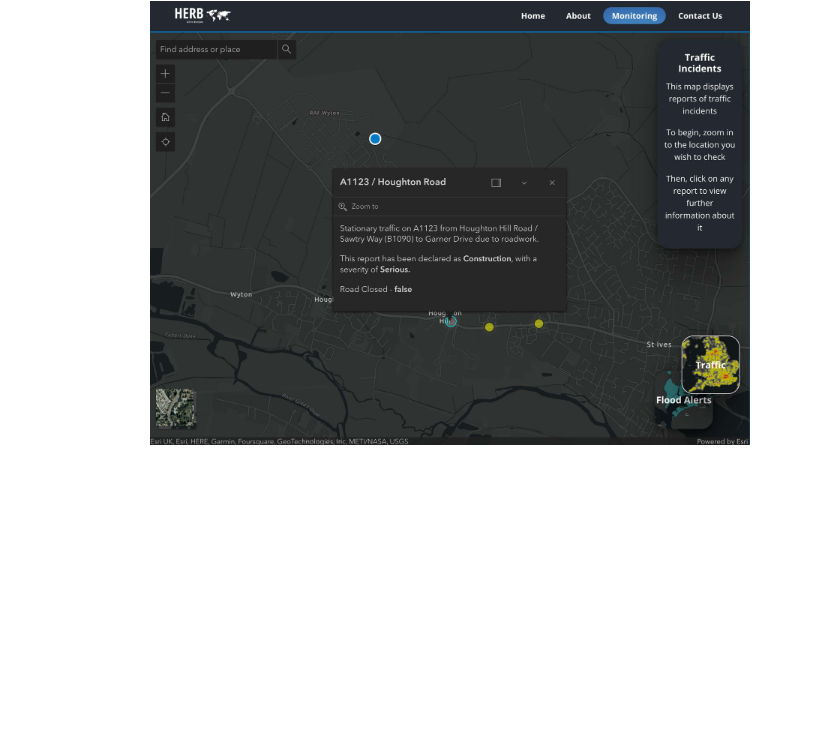
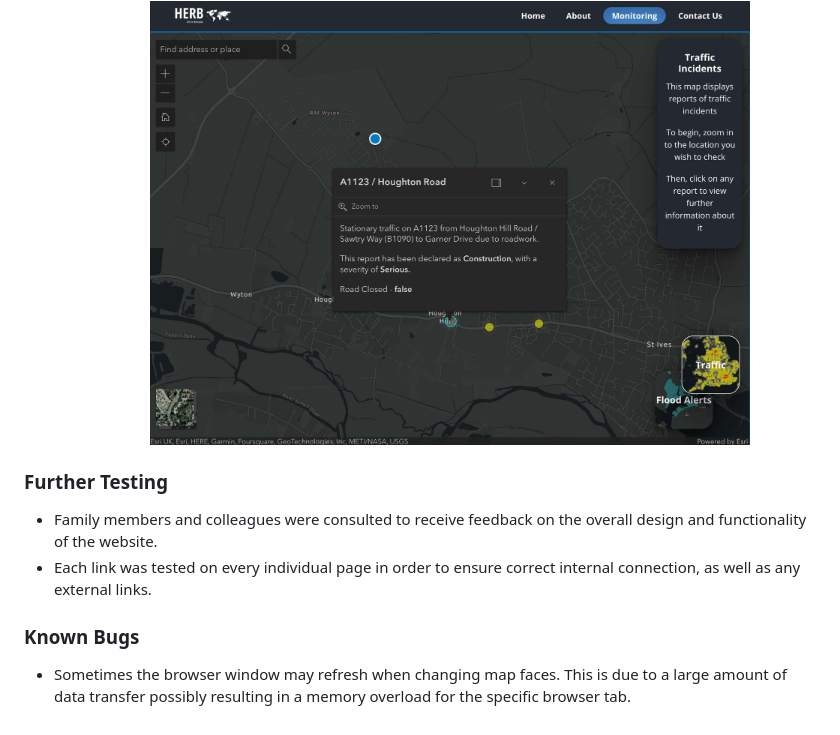
Before and after one commit to Natte2110/herb-monitoring, a Markdown page: README.md, the part around the change. Rendered like a GitHub page; blank space fills up the shorter version.

Commit message:
docs: Add Further testing section

```diff
--- a/README.md
+++ b/README.md
@@ -282,3 +282,12 @@ This testing framework was run in a Node.js environment, allowing the JavaScript
             <div align="center">
                 <img src="assets/media/user-story-13.png" width="600px" style="margin-right:20px;">
             </div>
+
+### Further Testing
+
+- Family members and colleagues were consulted to receive feedback on the overall design and functionality of the website.
+- Each link was tested on every individual page in order to ensure correct internal connection, as well as any external links.
+
+### Known Bugs
+
+- Sometimes the browser window may refresh when changing map faces. This is due to a large amount of data transfer possibly resulting in a memory overload for the specific browser tab.
```
